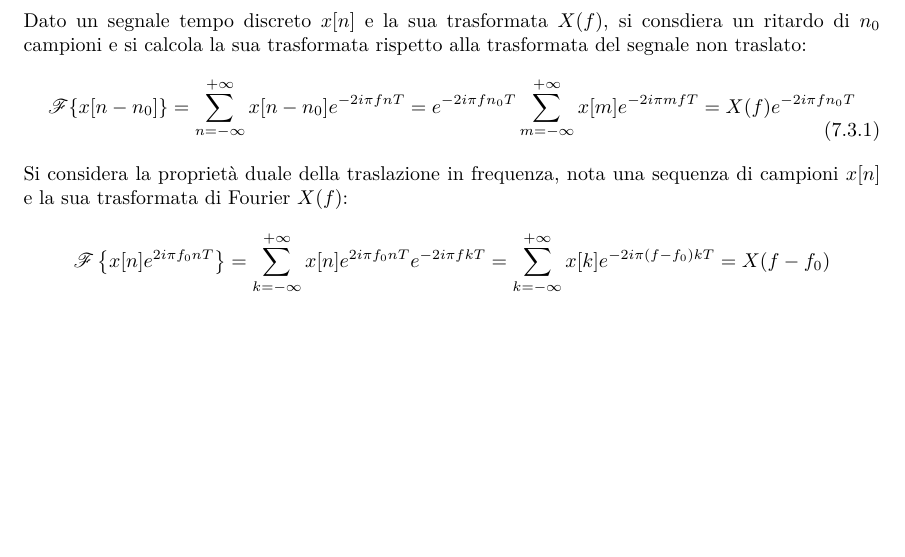
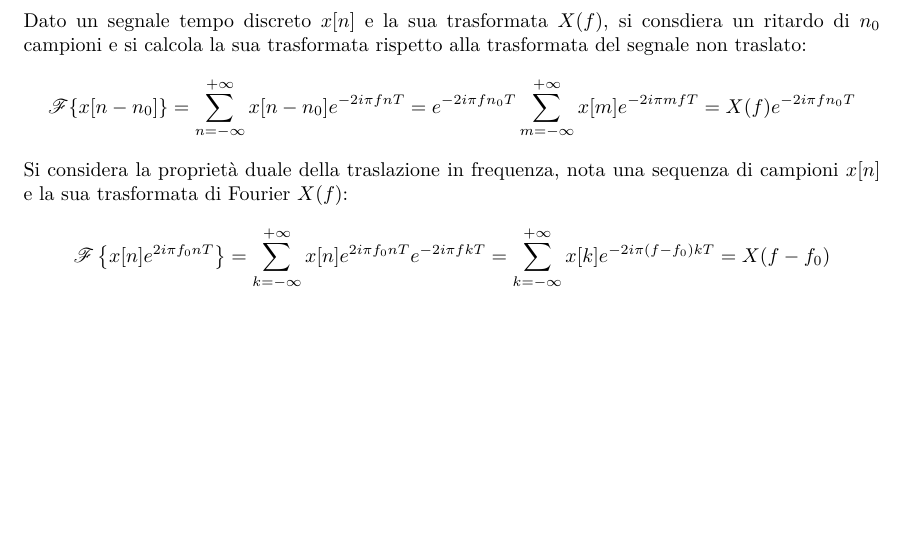
Before and after one commit to 00Darxk/Fondamenti-di-Telecomunicazioni, a LaTeX document (Fondamenti-di-Telecomunicazioni.tex): part of page 82 of 82, cut so that both start at the same text, the shorter picture padded with empty space. Compiled offline with pdfLaTeX.

Commit message:
Update .tex & .pdf

```diff
--- a/Fondamenti-di-Telecomunicazioni.tex
+++ b/Fondamenti-di-Telecomunicazioni.tex
@@ -3314,9 +3314,9 @@ Analogamente vale la proprietà duale; il valore del campione in $k=0$, corrispo
 
 Dato un segnale tempo discreto $x[n]$ e la sua trasformata $X(f)$, si consdiera un ritardo di $n_0$ campioni e si calcola la sua trasformata rispetto alla trasformata del
 segnale non traslato:
-\begin{gather}
+\begin{gather*}
     \mathscr{F}\{x[n-n_0]\}=\displaystyle\sum_{n=-\infty}^{+\infty}x[n-n_0]e^{-2i\pi fnT}=e^{-2i\pi fn_0T}\sum_{m=-\infty}^{+\infty}x[m]e^{-2i\pi mfT}=X(f)e^{-2i\pi fn_0T}
-\end{gather}
+\end{gather*}
 Si considera la proprietà duale della traslazione in frequenza, nota una sequenza di campioni $x[n]$ e la sua trasformata di Fourier $X(f)$:
 \begin{gather*}
     \mathscr{F}\left\{x[n]e^{2i\pi f_0nT}\right\}=\displaystyle\sum_{k=-\infty}^{+\infty}x[n]e^{2i\pi f_0nT}e^{-2i\pi fkT}=\sum_{k=-\infty}^{+\infty}x[k]e^{-2i\pi (f-f_0)kT}=X(f-f_0)
```
Also changed, not shown: Fondamenti-di-Telecomunicazioni.pdf.
